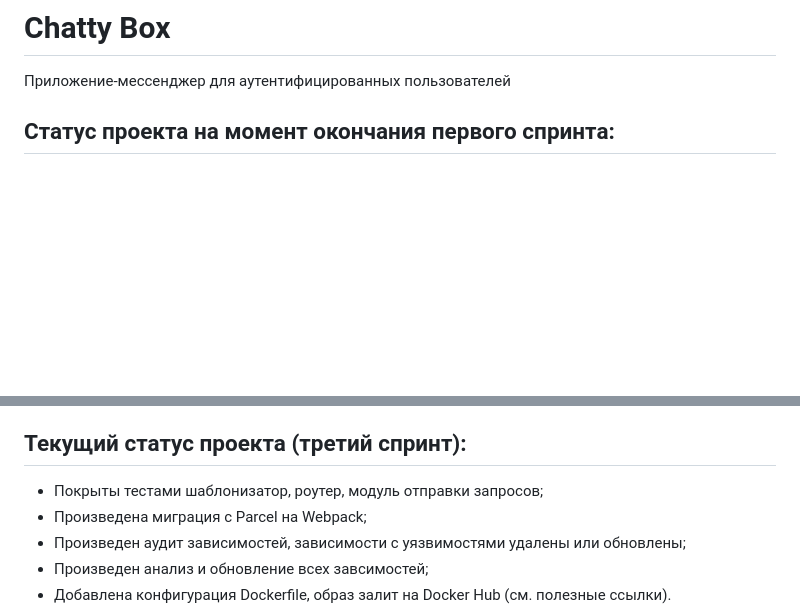
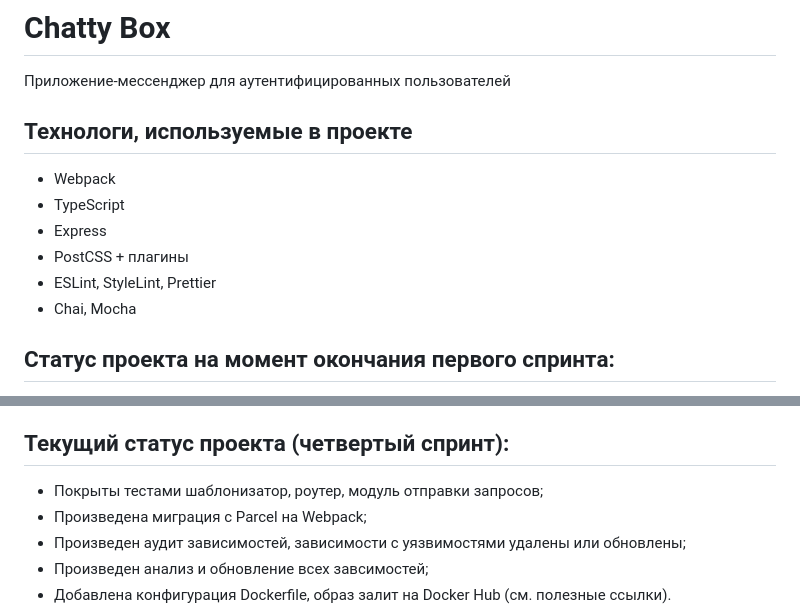
Before and after one commit to aleksanderlamkov/middle.messenger.praktikum.yandex, a Markdown page: README.md, 2 parts joined by grey strips. Rendered like a GitHub page; blank space fills up the shorter version.

```diff
--- a/README.md
+++ b/README.md
@@ -1,5 +1,13 @@
 # Chatty Box
 Приложение-мессенджер для аутентифицированных пользователей
+
+## Технологи, используемые в проекте
+- Webpack
+- TypeScript
+- Express
+- PostCSS + плагины
+- ESLint, StyleLint, Prettier
+- Chai, Mocha
 
 ## Статус проекта на момент окончания первого спринта:
 - Реализован прототип интерфейса в [Figma](https://www.figma.com/file/X6gpLBwpIw0qiFh7bs9p4K/Messenger-UI-Kit?node-id=0%3A1&t=QekbQWmKP3BYQ8MO-1);
@@ -32,7 +40,7 @@
 - Реализована страница чата и настроено общение между пользователями чата через протокол WebSocket;
 - Учтена базовая защита от XSS и DOS уязвимостей.
 
-## Текущий статус проекта (третий спринт):
+## Текущий статус проекта (четвертый спринт):
 - Покрыты тестами шаблонизатор, роутер, модуль отправки запросов;
 - Произведена миграция с Parcel на Webpack;
 - Произведен аудит зависимостей, зависимости с уязвимостями удалены или обновлены;
```
